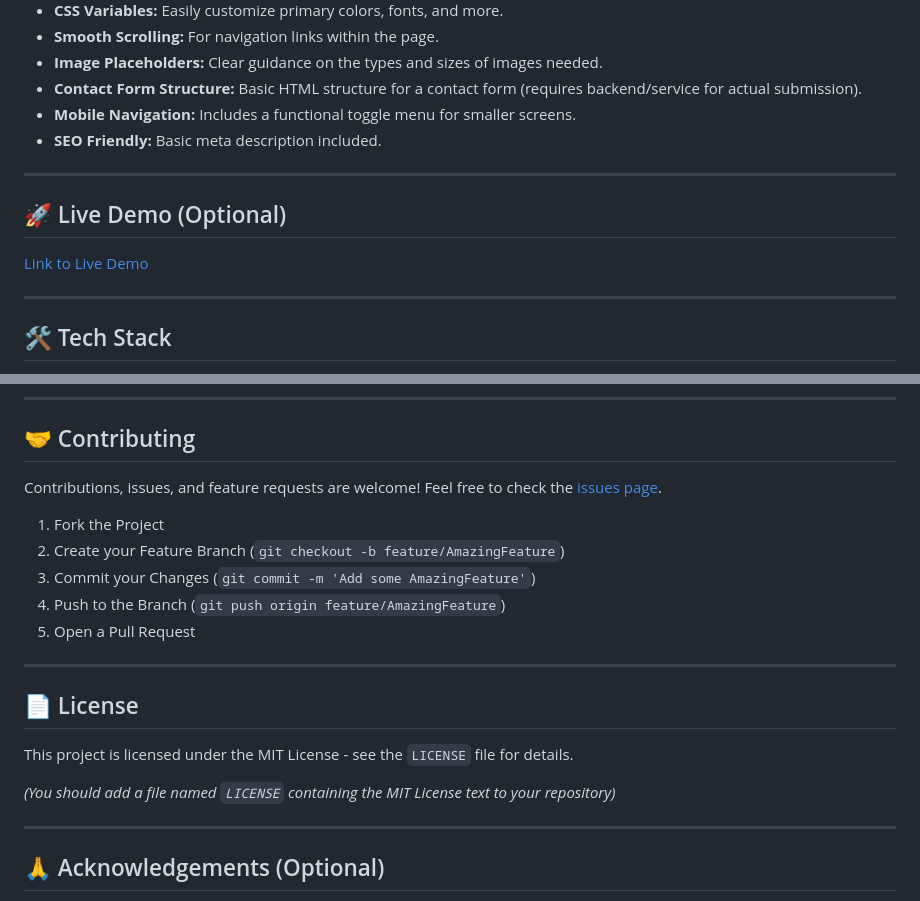
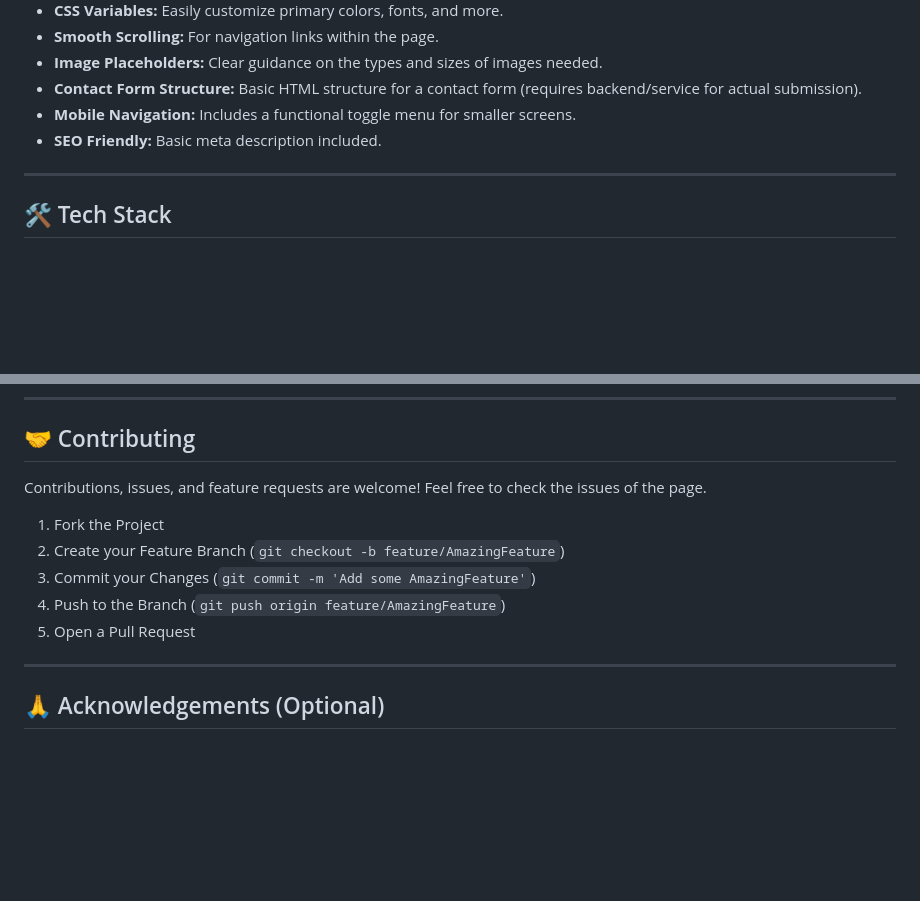
Before and after one commit to ColaGuevz/plumbing-website-template, a Markdown page: README.md, 2 parts joined by grey strips. Drawn GitHub-style; blank space fills up the shorter version.

```diff
--- a/README.md
+++ b/README.md
@@ -19,12 +16,6 @@ A modern, responsive, and animated website template designed specifically for pl
 *   **Contact Form Structure:** Basic HTML structure for a contact form (requires backend/service for actual submission).
 *   **Mobile Navigation:** Includes a functional toggle menu for smaller screens.
 *   **SEO Friendly:** Basic meta description included.
-
----
-
-## 🚀 Live Demo (Optional)
-
-[Link to Live Demo](<# Replace with the URL of your live demo if you host it #>)
 
 ---
 
@@ -110,7 +100,7 @@ plumbing-website/
 
 ## 🤝 Contributing
 
-Contributions, issues, and feature requests are welcome! Feel free to check the [issues page](<# Replace with link to your repo's issues page #>).
+Contributions, issues, and feature requests are welcome! Feel free to check the issues of the page.
 
 1.  Fork the Project
 2.  Create your Feature Branch (`git checkout -b feature/AmazingFeature`)
@@ -120,14 +110,6 @@ Contributions, issues, and feature requests are welcome! Feel free to check the
 
 ---
 
-## 📄 License
-
-This project is licensed under the MIT License - see the `LICENSE` file for details.
-
-*(You should add a file named `LICENSE` containing the MIT License text to your repository)*
-
----
-
 ## 🙏 Acknowledgements (Optional)
 
 *   [Google Fonts](https://fonts.google.com/)
```
Also changed, not shown: other parts of README.md (+0 -4 lines).
